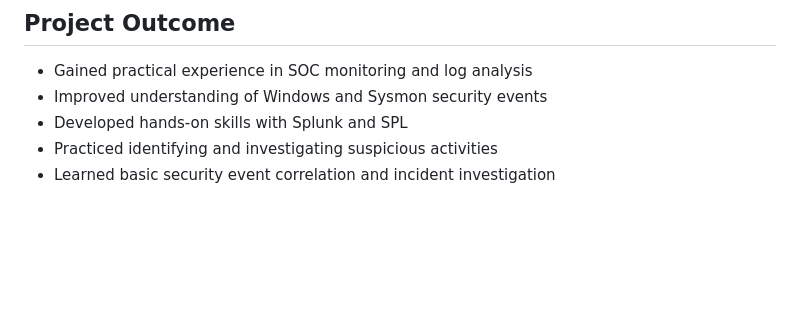
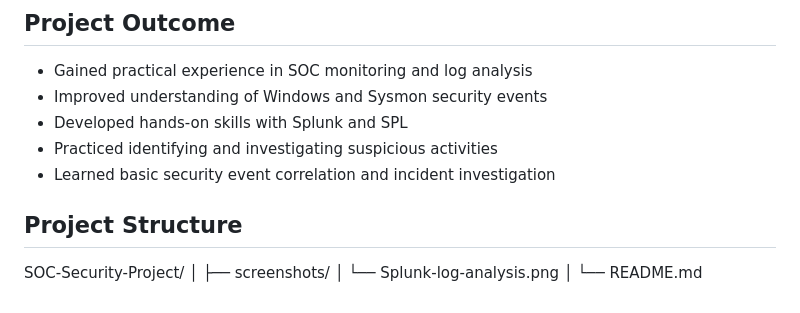
Before and after one commit to Jagtap100/cybersecurity-soc-portfolio, a Markdown page: SOC-Projects/SOC-Security-Project/README.md, the part around the change. Rendered like a GitHub page; blank space fills up the shorter version.

```diff
--- a/SOC-Projects/SOC-Security-Project/README.md
+++ b/SOC-Projects/SOC-Security-Project/README.md
@@ -135,3 +135,11 @@ will be added to demonstrate the practical work performed.
 - Developed hands-on skills with Splunk and SPL
 - Practiced identifying and investigating suspicious activities
 - Learned basic security event correlation and incident investigation
+## Project Structure
+
+SOC-Security-Project/
+│
+├── screenshots/
+│   └── Splunk-log-analysis.png
+│
+└── README.md
```
